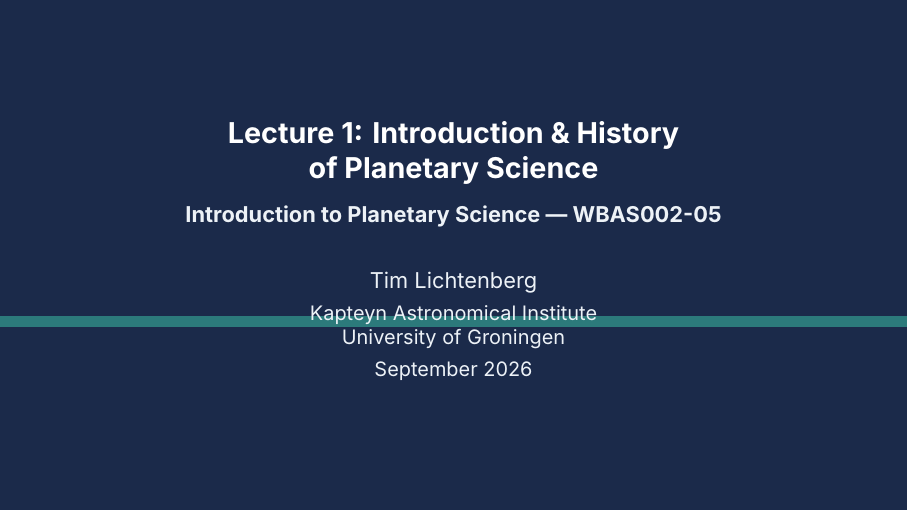
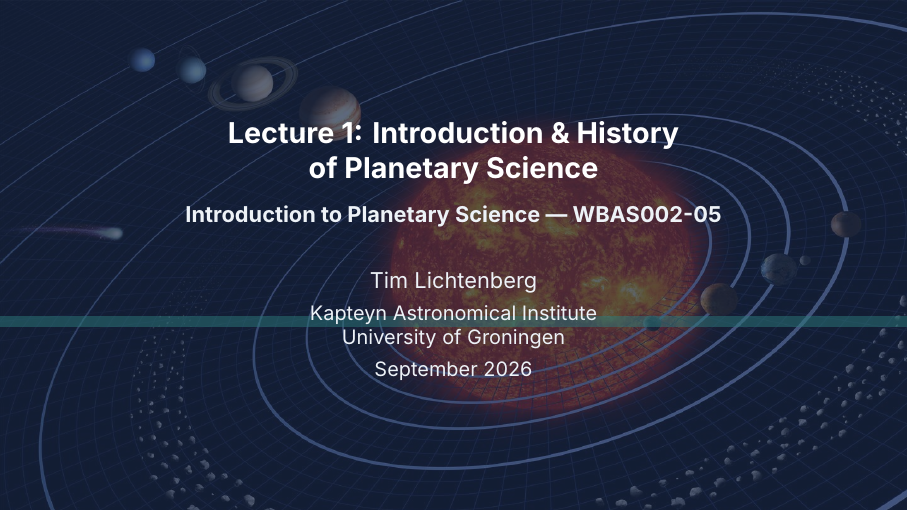
Before and after one commit to FormingWorlds/IntroductionToPlanetaryScience, LaTeX slides (slides/lecture01/lecture01.tex, which reads slides/common/beamerthemeIPS.sty): page 1 of 56. Compiled offline with XeLaTeX.

Commit message:
Add per-lecture title background images to slide theme
- Title slide uses NASA solar system illustration for L1
- Theme loads title_background from each lecture's figures/ directory
- Dark overlay (70% navy) ensures text readability over any image
- Fix footer typo: add explicit short title to avoid linebreak collapse

```diff
--- a/slides/common/beamerthemeIPS.sty
+++ b/slides/common/beamerthemeIPS.sty
@@ -106,10 +106,14 @@
 % ── Title page ──────────────────────────────────────────────
 \setbeamertemplate{title page}{%
   \begin{tikzpicture}[remember picture, overlay]
-    % Full-width navy background
-    \fill[ipsPrimary] (current page.north west) rectangle (current page.south east);
+    % Background image (JWST Cosmic Cliffs — NASA/ESA/CSA/STScI, public domain)
+    \node[anchor=center, inner sep=0pt] at (current page.center) {%
+      \includegraphics[width=\paperwidth, height=\paperheight]{title_background}%
+    };
+    % Dark overlay for text readability
+    \fill[ipsPrimary, opacity=0.70] (current page.north west) rectangle (current page.south east);
     % Accent stripe
-    \fill[ipsAccent] ([yshift=-0.62\paperheight]current page.north west)
+    \fill[ipsAccent, opacity=0.5] ([yshift=-0.62\paperheight]current page.north west)
       rectangle ([yshift=-0.64\paperheight]current page.north east);
   \end{tikzpicture}
   \vfill
--- a/slides/lecture01/lecture01.tex
+++ b/slides/lecture01/lecture01.tex
@@ -9,7 +9,7 @@
 \graphicspath{{figures/}{../common/}}
 
 % ── Metadata ────────────────────────────────────────────────
-\title{Lecture 1: Introduction \& History\\of Planetary Science}
+\title[Lecture 1: Introduction \& History of Planetary Science]{Lecture 1: Introduction \& History\\of Planetary Science}
 \subtitle{Introduction to Planetary Science --- WBAS002-05}
 \author[L1]{Tim Lichtenberg}
 \institute{Kapteyn Astronomical Institute\\University of Groningen}
```
Also changed, not shown: slides/lecture01/figures/title_background.jpg (added).
